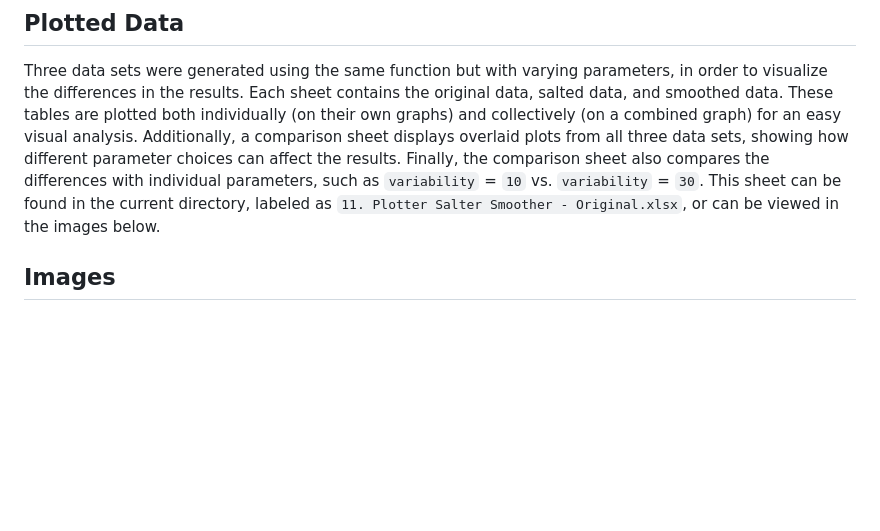
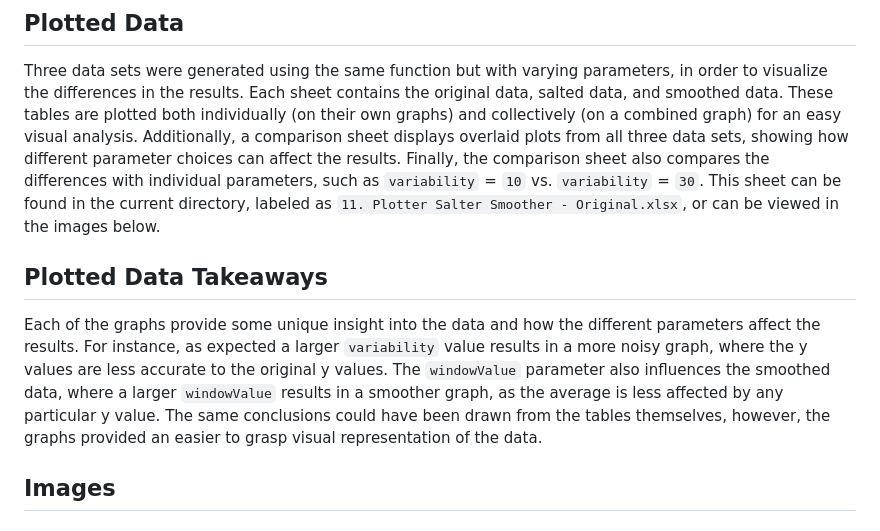
Before and after one commit to tylermong/CSCI-3327-Probability-and-Applied-Statistics, a Markdown page: 11. Plotter Salter Smoother - Original/README.md, the part around the change. GitHub-like rendering; blank space fills up the shorter version.

Commit message:
docs: add insights on plotted data and parameter effects in README and submission.md

```diff
--- a/11. Plotter Salter Smoother - Original/README.md
+++ b/11. Plotter Salter Smoother - Original/README.md
@@ -20,6 +20,9 @@ This project implements functionality for plotting, salting, and smoothing data.
 
 ## Plotted Data
 Three data sets were generated using the same function but with varying parameters, in order to visualize the differences in the results. Each sheet contains the original data, salted data, and smoothed data. These tables are plotted both individually (on their own graphs) and collectively (on a combined graph) for an easy visual analysis. Additionally, a comparison sheet displays overlaid plots from all three data sets, showing how different parameter choices can affect the results. Finally, the comparison sheet also compares the differences with individual parameters, such as `variability` = `10` vs. `variability` = `30`. This sheet can be found in the current directory, labeled as `11. Plotter Salter Smoother - Original.xlsx`, or can be viewed in the images below.
+
+## Plotted Data Takeaways
+Each of the graphs provide some unique insight into the data and how the different parameters affect the results. For instance, as expected a larger `variability` value results in a more noisy graph, where the y values are less accurate to the original y values. The `windowValue` parameter also influences the smoothed data, where a larger `windowValue` results in a smoother graph, as the average is less affected by any particular y value. The same conclusions could have been drawn from the tables themselves, however, the graphs provided an easier to grasp visual representation of the data.
 
 ## Images
 #### Console output:
```
Also changed, not shown: 11. Plotter Salter Smoother - Original/Project 2 Submission/submission.md (+3 -0 lines).
